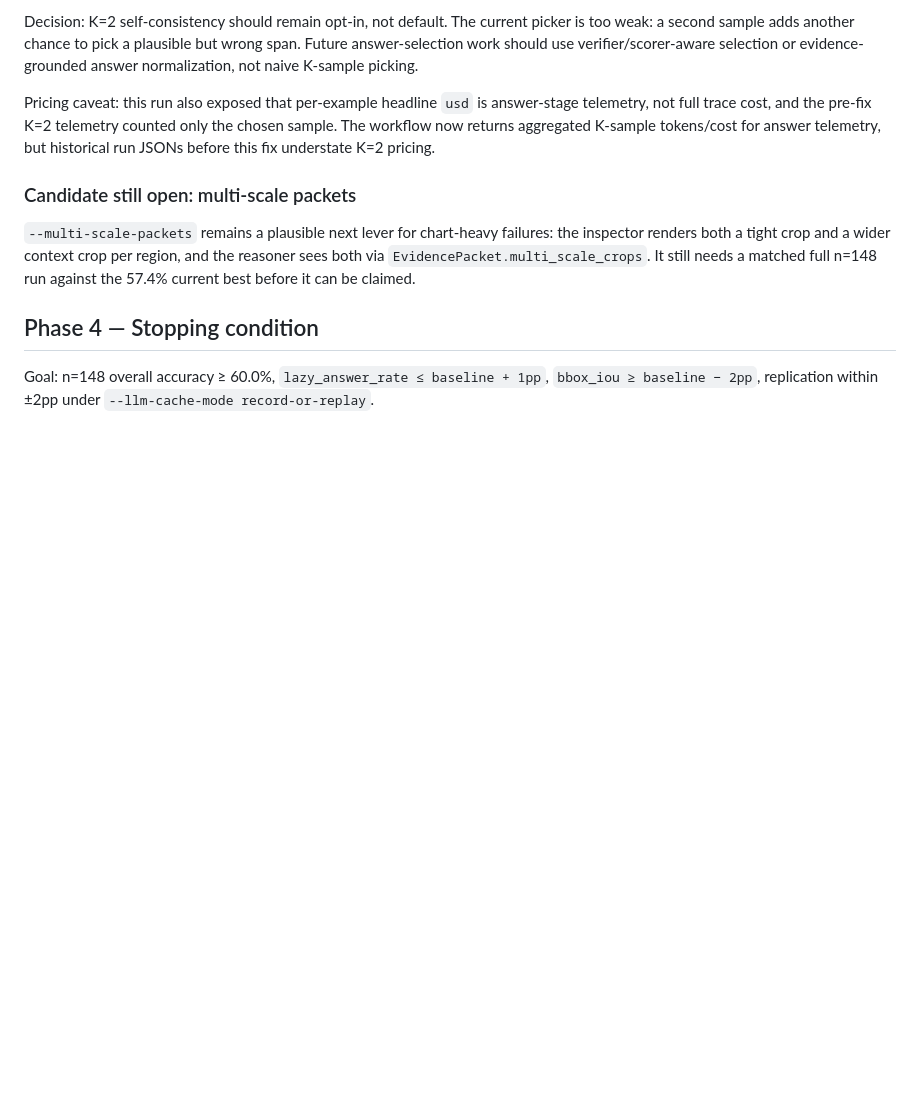
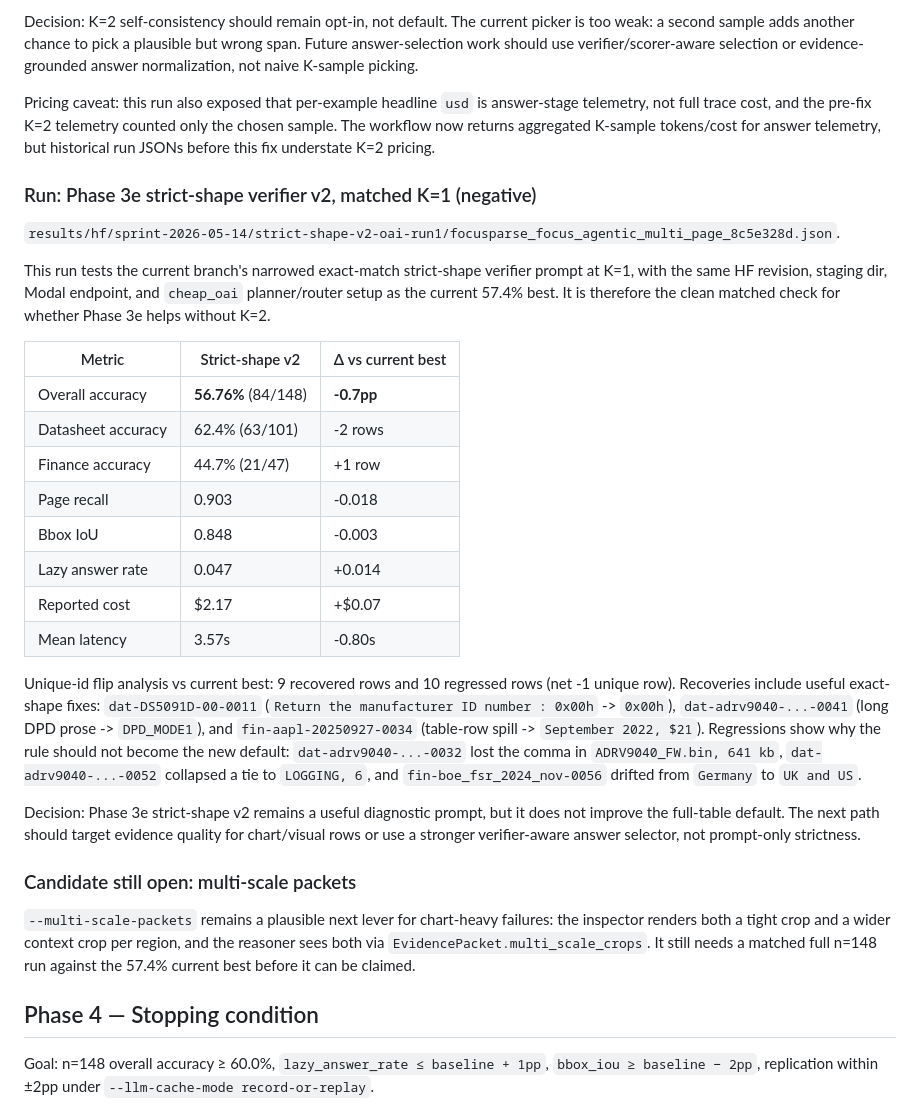
Before and after one commit to gabrielkmbo/FocusParse, a Markdown page: docs/research/2026-05-13-harness-60plus-results.md, the part around the change. Rendered like a GitHub page; blank space fills up the shorter version.

Commit message:
docs: record strict-shape v2 full eval

```diff
--- a/docs/research/2026-05-13-harness-60plus-results.md
+++ b/docs/research/2026-05-13-harness-60plus-results.md
@@ -317,6 +317,41 @@ counted only the chosen sample. The workflow now returns aggregated K-sample
 tokens/cost for answer telemetry, but historical run JSONs before this fix
 understate K=2 pricing.
 
+### Run: Phase 3e strict-shape verifier v2, matched K=1 (negative)
+
+`results/hf/sprint-2026-05-14/strict-shape-v2-oai-run1/focusparse_focus_agentic_multi_page_8c5e328d.json`.
+
+This run tests the current branch's narrowed exact-match strict-shape verifier
+prompt at K=1, with the same HF revision, staging dir, Modal endpoint, and
+`cheap_oai` planner/router setup as the current 57.4% best. It is therefore the
+clean matched check for whether Phase 3e helps without K=2.
+
+| Metric             | Strict-shape v2     | Δ vs current best |
+| ------------------ | ------------------- | ----------------- |
+| Overall accuracy   | **56.76%** (84/148) | **-0.7pp**        |
+| Datasheet accuracy | 62.4% (63/101)      | -2 rows           |
+| Finance accuracy   | 44.7% (21/47)       | +1 row            |
+| Page recall        | 0.903               | -0.018            |
+| Bbox IoU           | 0.848               | -0.003            |
+| Lazy answer rate   | 0.047               | +0.014            |
+| Reported cost      | $2.17               | +$0.07            |
+| Mean latency       | 3.57s               | -0.80s            |
+
+Unique-id flip analysis vs current best: 9 recovered rows and 10 regressed
+rows (net -1 unique row). Recoveries include useful exact-shape fixes:
+`dat-DS5091D-00-0011` (`Return the manufacturer ID number : 0x00h` -> `0x00h`),
+`dat-adrv9040-...-0041` (long DPD prose -> `DPD_MODE1`), and
+`fin-aapl-20250927-0034` (table-row spill -> `September 2022, $21`).
+Regressions show why the rule should not become the new default:
+`dat-adrv9040-...-0032` lost the comma in `ADRV9040_FW.bin, 641 kb`,
+`dat-adrv9040-...-0052` collapsed a tie to `LOGGING, 6`, and
+`fin-boe_fsr_2024_nov-0056` drifted from `Germany` to `UK and US`.
+
+Decision: Phase 3e strict-shape v2 remains a useful diagnostic prompt, but it
+does not improve the full-table default. The next path should target evidence
+quality for chart/visual rows or use a stronger verifier-aware answer selector,
+not prompt-only strictness.
+
 ### Candidate still open: multi-scale packets
 
 `--multi-scale-packets` remains a plausible next lever for chart-heavy failures:
```
Also changed, not shown: .claude/memory/MEMORY.md (+13 -0 lines).
